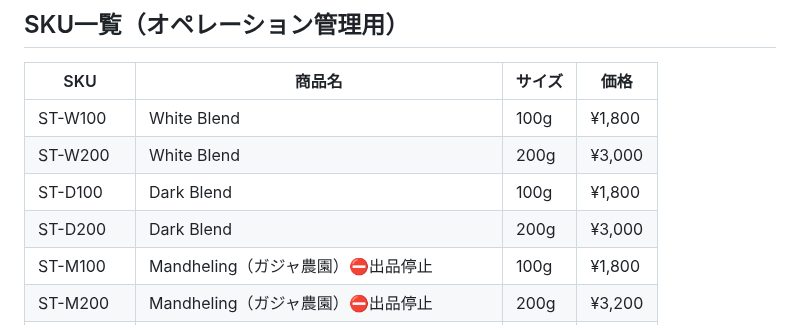
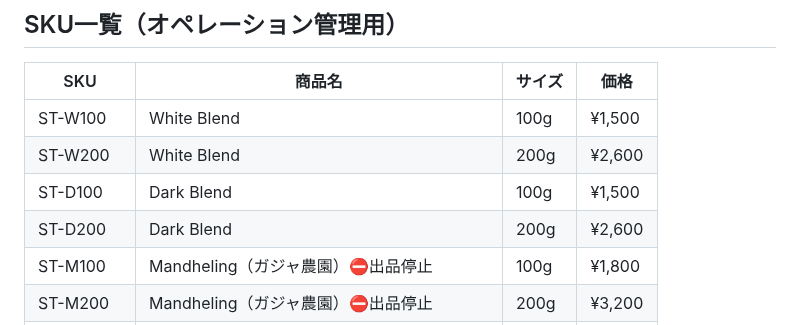
Before and after one commit to haiadaeakaia74-uxsilvertree/my-first-repo, a Markdown page: reports/base-analysis/24-product-redesign.md, the part around the change. Drawn GitHub-style.

```diff
--- a/reports/base-analysis/24-product-redesign.md
+++ b/reports/base-analysis/24-product-redesign.md
@@ -221,10 +221,10 @@ White Blend・Dark Blendは特定の豆に依存しません。
 
 | SKU | 商品名 | サイズ | 価格 |
 |-----|-------|-------|------|
-| ST-W100 | White Blend | 100g | ¥1,800 |
-| ST-W200 | White Blend | 200g | ¥3,000 |
-| ST-D100 | Dark Blend | 100g | ¥1,800 |
-| ST-D200 | Dark Blend | 200g | ¥3,000 |
+| ST-W100 | White Blend | 100g | ¥1,500 |
+| ST-W200 | White Blend | 200g | ¥2,600 |
+| ST-D100 | Dark Blend | 100g | ¥1,500 |
+| ST-D200 | Dark Blend | 200g | ¥2,600 |
 | ST-M100 | Mandheling（ガジャ農園）⛔出品停止 | 100g | ¥1,800 |
 | ST-M200 | Mandheling（ガジャ農園）⛔出品停止 | 200g | ¥3,200 |
 | ST-S1-100 | ブラジル ベラビスタ農園 | 100g | ¥2,200 |
```
Also changed, not shown: reports/base-analysis/26-base-product-descriptions.md (added, +243 -0 lines).
